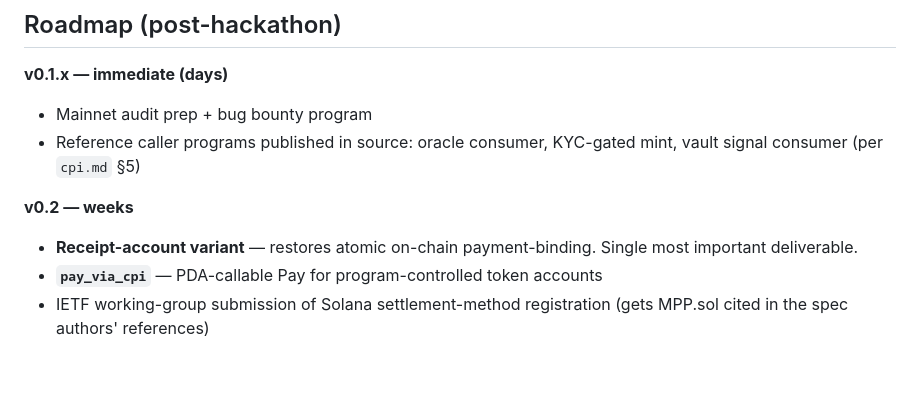
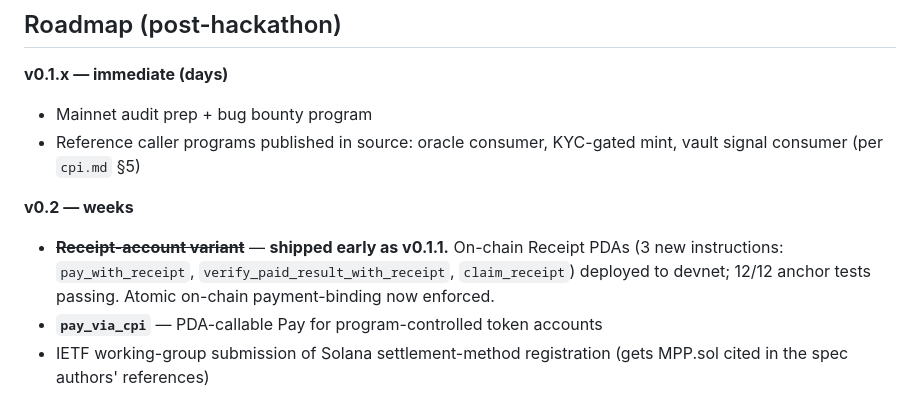
Before and after one commit to mppsol/spec, a Markdown page: SUBMISSION.md, the part around the change. Drawn GitHub-style; blank space fills up the shorter version.

Commit message:
SUBMISSION: strike through v0.2 receipt-account line (shipped as v0.1.1)

```diff
--- a/SUBMISSION.md
+++ b/SUBMISSION.md
@@ -187,7 +187,7 @@ isn't claiming yet.
 - Reference caller programs published in source: oracle consumer, KYC-gated mint, vault signal consumer (per `cpi.md` §5)
 
 **v0.2 — weeks**
-- **Receipt-account variant** — restores atomic on-chain payment-binding. Single most important deliverable.
+- ~~**Receipt-account variant**~~ — **shipped early as v0.1.1.** On-chain Receipt PDAs (3 new instructions: `pay_with_receipt`, `verify_paid_result_with_receipt`, `claim_receipt`) deployed to devnet; 12/12 anchor tests passing. Atomic on-chain payment-binding now enforced.
 - **`pay_via_cpi`** — PDA-callable Pay for program-controlled token accounts
 - IETF working-group submission of Solana settlement-method registration (gets MPP.sol cited in the spec authors' references)
 
```
